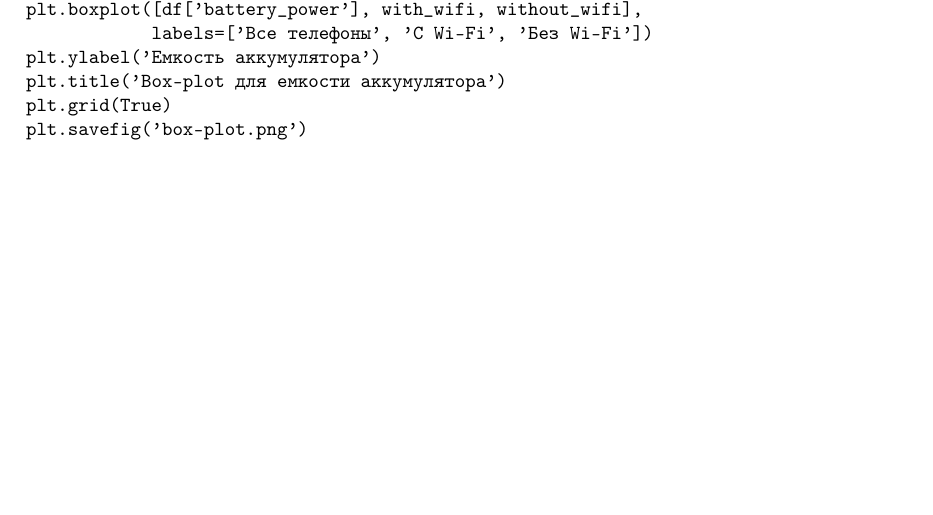
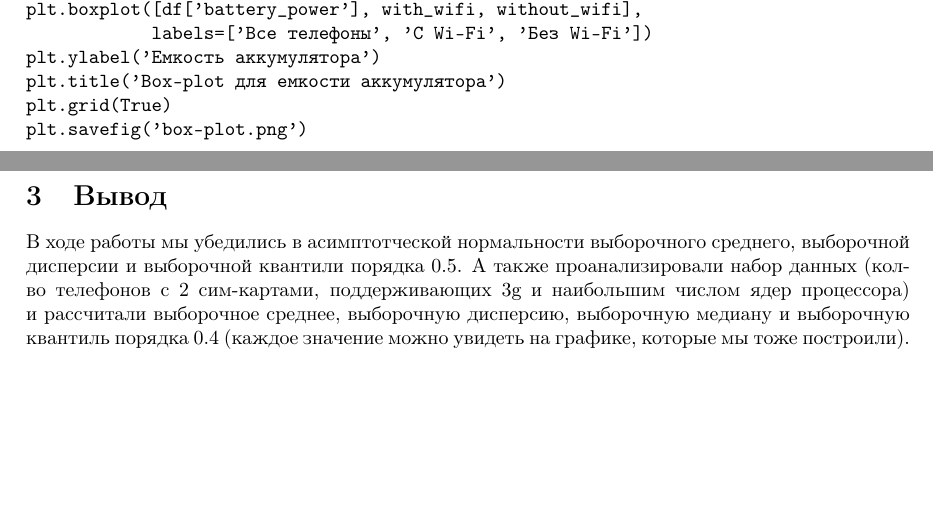
Before and after one commit to adik-alone/-------, a LaTeX document (Lab1/main.tex): part of page 8 of 9 before the commit and two parts of pages 8 and 9 of 9 after it, the two joined at a grey line, cut so that both start at the same text, the shorter picture padded with empty space. Compiled offline with pdfLaTeX.

Commit message:
вывод по лаб1

```diff
--- a/Lab1/main.tex
+++ b/Lab1/main.tex
@@ -381,5 +381,11 @@ plt.show()
 
 \end{verbatim}
 
+\section{Вывод}\label{sec:-no3}
+В ходе работы мы убедились в асимптотческой нормальности выборочного среднего, выборочной дисперсии и
+выборочной квантили порядка 0.5.
+А также проанализировали набор данных (кол-во телефонов с 2 сим-картами, поддерживающих 3g и наибольшим числом
+ядер процессора) и рассчитали выборочное среднее, выборочную дисперсию, выборочную медиану и
+выборочную квантиль порядка 0.4 (каждое значение можно увидеть на графике, которые мы тоже построили).
 
 \end{document}
```
